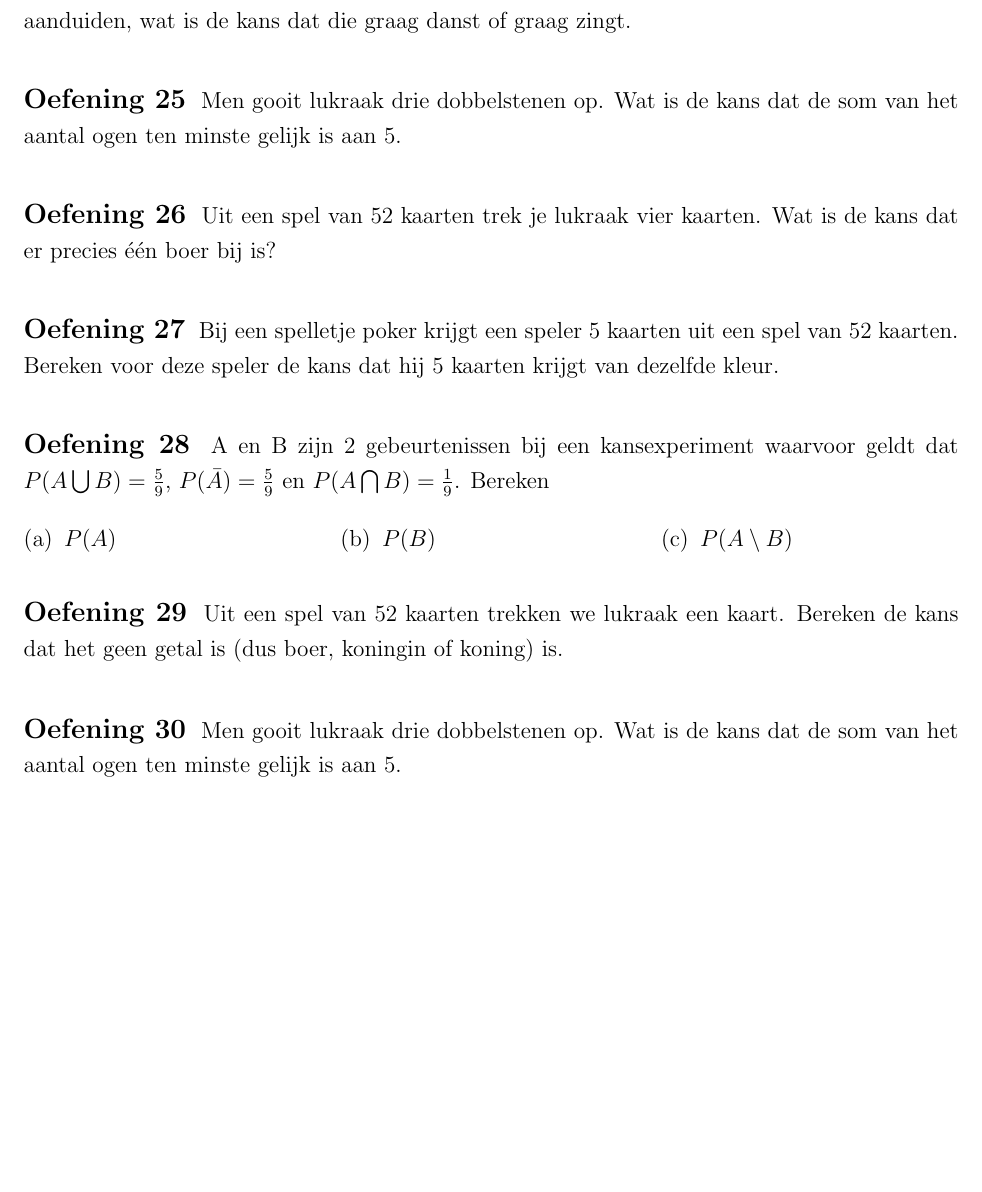
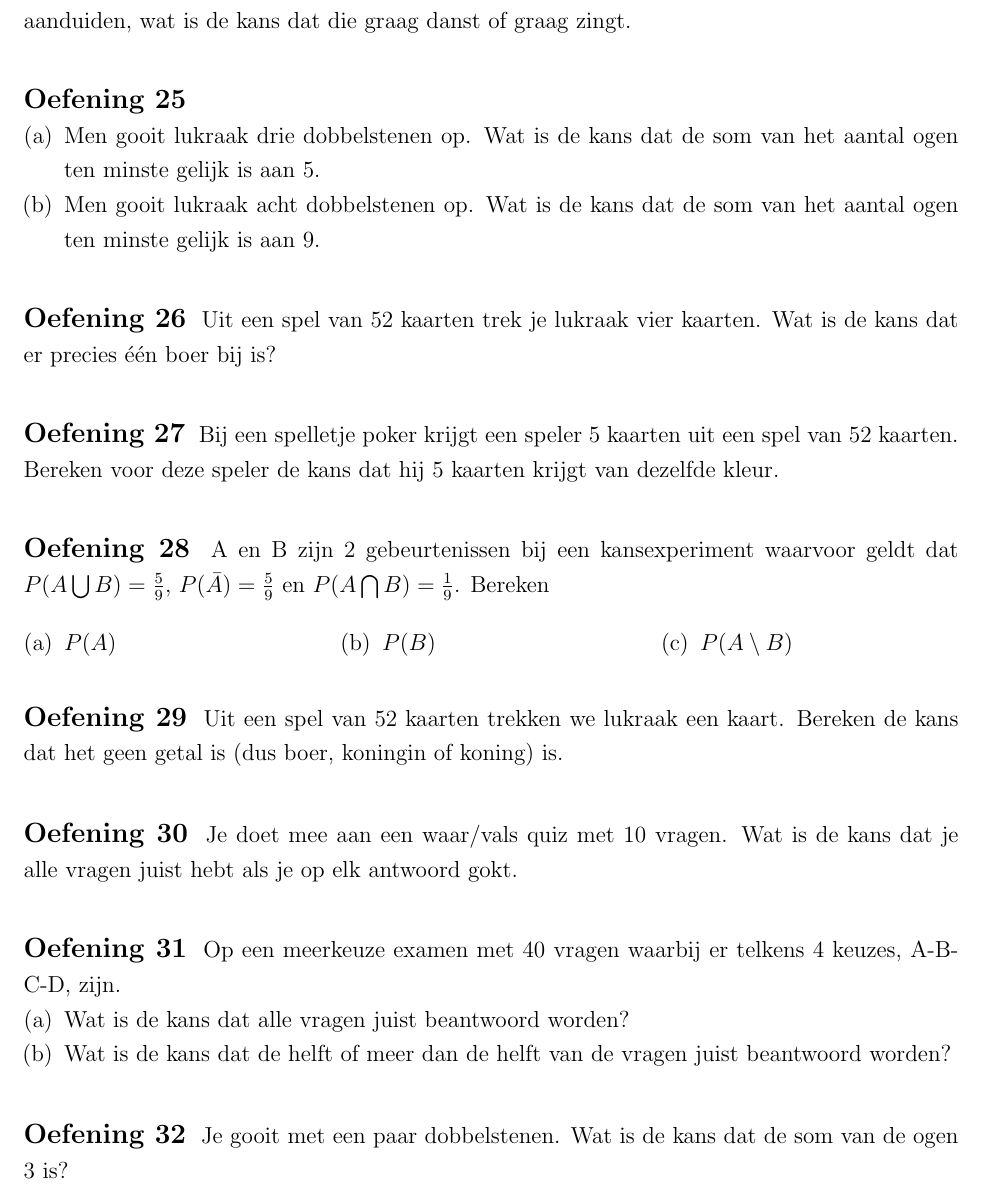
Before and after one commit to gowiz/tso-3gr-2u-2005-069, a LaTeX document (0202_Kansrekening/0202_Kansrekening.tex): part of page 22 of 23 before the commit and part of page 22 of 24 after it, cut so that both start at the same text, the shorter picture padded with empty space. Compiled offline with pdfLaTeX.

Commit message:
Extra oefeningen

```diff
--- a/0202_Kansrekening/0202_Kansrekening.tex
+++ b/0202_Kansrekening/0202_Kansrekening.tex
@@ -667,8 +667,12 @@ leerling aanduiden, wat is de kans dat die graag danst of graag zingt.
 \end{oefening}
 
 \begin{oefening}
-Men gooit lukraak drie dobbelstenen op. Wat is de kans dat de som van
+\begin{enumerate}[(a)]
+  \item Men gooit lukraak drie dobbelstenen op. Wat is de kans dat de som van
 het aantal ogen ten minste gelijk is aan 5.
+  \item Men gooit lukraak acht dobbelstenen op. Wat is de kans dat de som van
+  het aantal ogen ten minste gelijk is aan 9.
+\end{enumerate}
 \end{oefening}
 
 \begin{oefening}
@@ -695,7 +699,20 @@ Uit een spel van 52 kaarten trekken we lukraak een kaart. Bereken de kans dat he
 \end{oefening}
 
 \begin{oefening}
-Men gooit lukraak drie dobbelstenen op. Wat is de kans dat de som van het aantal ogen ten minste gelijk is aan 5.
+Je doet mee aan een waar/vals quiz met 10 vragen. Wat is de kans dat je alle vragen juist hebt als je op elk antwoord gokt.
+\end{oefening}
+
+\begin{oefening}
+Op een meerkeuze examen met 40 vragen waarbij er telkens 4 keuzes, A-B-C-D, zijn.
+\begin{enumerate}[(a)]
+  \item Wat is de kans dat alle vragen juist beantwoord worden?
+  \item Wat is de kans dat de helft of meer dan de helft van de vragen juist beantwoord worden?
+\end{enumerate}
+\end{oefening}
+
+
+\begin{oefening}
+Je gooit met een paar dobbelstenen. Wat is de kans dat de som van de ogen 3 is?
 \end{oefening}
 
 \begin{oefening}*
```
Also changed, not shown: 0103_RationaleFuncties/0103_RationaleFuncties.tex (+9 -2 lines).
